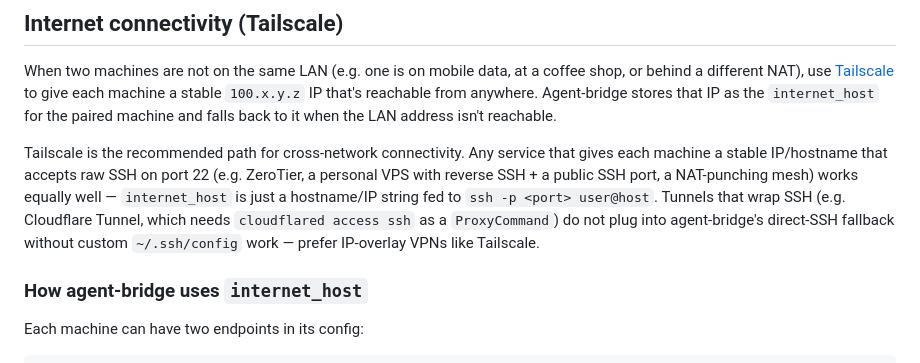
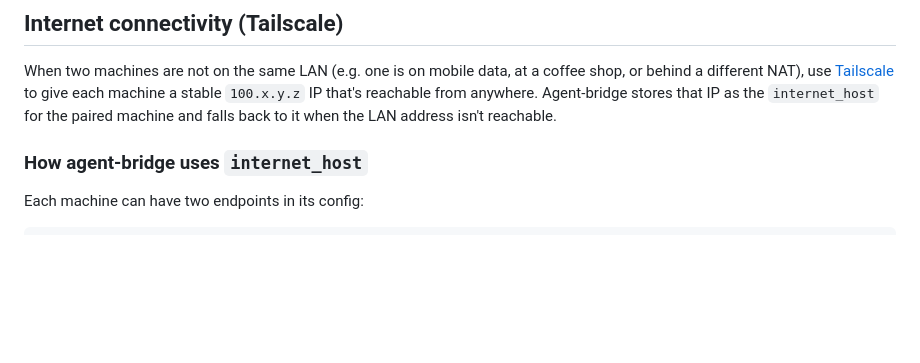
Before and after one commit to EthanSK/claude-bridge, a Markdown page: README.md, the part around the change. GitHub-like rendering; blank space fills up the shorter version.

Commit message:
docs: drop non-Tailscale internet-path alternatives from README
Tailscale is the single documented internet-connectivity path. Remove the
ZeroTier / VPS reverse-SSH / Cloudflare Tunnel hedging paragraph to avoid
ambiguity — users who want those can adapt `internet_host` themselves.

Co-Authored-By: Claude Opus 4.7 <noreply@anthropic.com>

```diff
--- a/README.md
+++ b/README.md
@@ -746,8 +746,6 @@ The MCP server includes production-grade inbox management:
 
 When two machines are not on the same LAN (e.g. one is on mobile data, at a coffee shop, or behind a different NAT), use [Tailscale](https://tailscale.com) to give each machine a stable `100.x.y.z` IP that's reachable from anywhere. Agent-bridge stores that IP as the `internet_host` for the paired machine and falls back to it when the LAN address isn't reachable.
 
-Tailscale is the recommended path for cross-network connectivity. Any service that gives each machine a stable IP/hostname that accepts raw SSH on port 22 (e.g. ZeroTier, a personal VPS with reverse SSH + a public SSH port, a NAT-punching mesh) works equally well — `internet_host` is just a hostname/IP string fed to `ssh -p <port> user@host`. Tunnels that wrap SSH (e.g. Cloudflare Tunnel, which needs `cloudflared access ssh` as a `ProxyCommand`) do not plug into agent-bridge's direct-SSH fallback without custom `~/.ssh/config` work — prefer IP-overlay VPNs like Tailscale.
-
 ### How agent-bridge uses `internet_host`
 
 Each machine can have two endpoints in its config:
```
